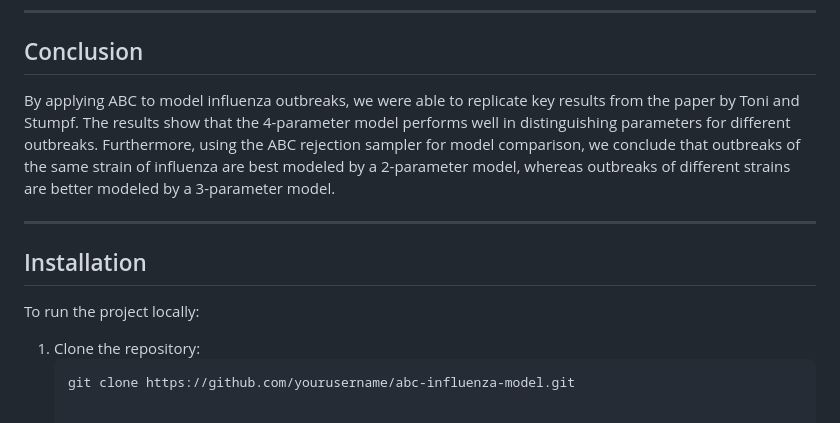
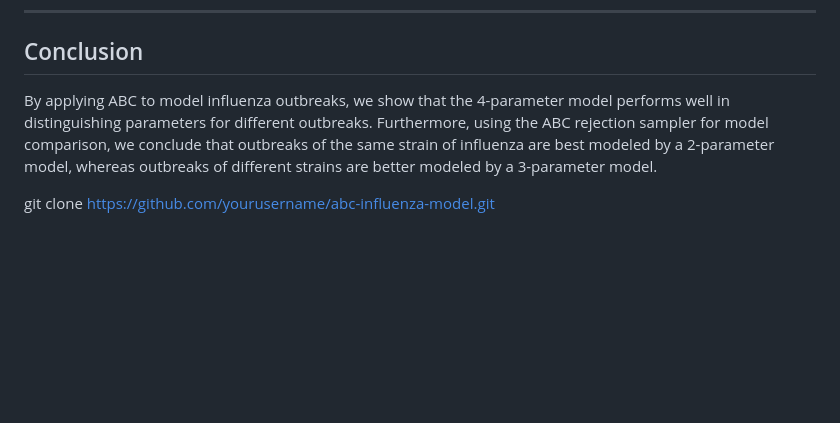
Before and after one commit to nashjafri/ABC_Disease_Outbreak, a Markdown page: README.md, the part around one of its changes. Drawn GitHub-style; blank space fills up the shorter version.

````diff
--- a/README.md
+++ b/README.md
@@ -53,14 +49,6 @@ $$P(m^{(i)}|D_{obs}) \approx \frac{\text{# accepted samples for } m^{(i)}}{\text
 
 ## Conclusion
 
-By applying ABC to model influenza outbreaks, we were able to replicate key results from the paper by Toni and Stumpf. The results show that the 4-parameter model performs well in distinguishing parameters for different outbreaks. Furthermore, using the ABC rejection sampler for model comparison, we conclude that outbreaks of the same strain of influenza are best modeled by a 2-parameter model, whereas outbreaks of different strains are better modeled by a 3-parameter model.
+By applying ABC to model influenza outbreaks, we show that the 4-parameter model performs well in distinguishing parameters for different outbreaks. Furthermore, using the ABC rejection sampler for model comparison, we conclude that outbreaks of the same strain of influenza are best modeled by a 2-parameter model, whereas outbreaks of different strains are better modeled by a 3-parameter model.
 
----
-
-## Installation
-
-To run the project locally:
-
-1. Clone the repository:
-   ```bash
    git clone https://github.com/yourusername/abc-influenza-model.git
````
Also changed, not shown: other parts of README.md (+1 -5 lines).
